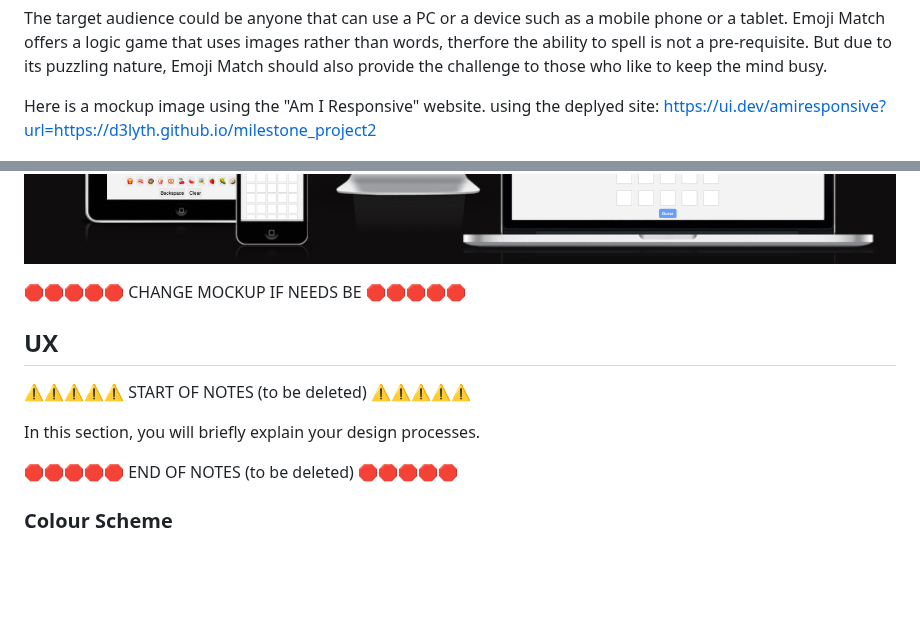
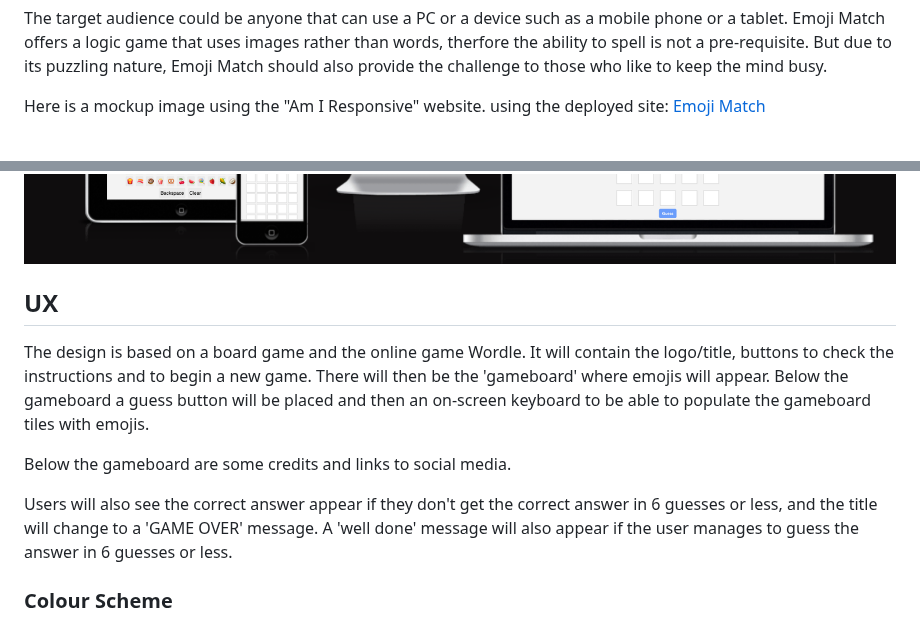
Before and after one commit to D3lyth/milestone_project2, a Markdown page: README.md, 2 parts joined by grey strips. Drawn GitHub-style; blank space fills up the shorter version.

Commit message:
Docs the into to UX design

```diff
--- a/README.md
+++ b/README.md
@@ -15,21 +15,17 @@ Also, instead of coming up with a random word (like Wordle), it is a sequence of
 The target audience could be anyone that can use a PC or a device such as a mobile phone or a tablet. Emoji Match offers a logic game that uses images rather than words, therfore the ability to spell is not a pre-requisite. But due to its puzzling nature, Emoji Match should also provide the challenge to those who like to keep the mind busy.
 
 Here is a mockup image using the "Am I Responsive" website.
-using the deplyed site:
-https://ui.dev/amiresponsive?url=https://d3lyth.github.io/milestone_project2
+using the deployed site: [Emoji Match](https://ui.dev/amiresponsive?url=https://d3lyth.github.io/milestone_project2)
 
 ![screenshot](documentation/mockup.png)
 
-
-🛑🛑🛑🛑🛑 CHANGE MOCKUP IF NEEDS BE 🛑🛑🛑🛑🛑
-
 ## UX
 
-⚠️⚠️⚠️⚠️⚠️ START OF NOTES (to be deleted) ⚠️⚠️⚠️⚠️⚠️
+The design is based on a board game and the online game Wordle. It will contain the logo/title, buttons to check the instructions and to begin a new game. There will then be the 'gameboard' where emojis will appear. Below the gameboard a guess button will be placed and then an on-screen keyboard to be able to populate the gameboard tiles with emojis.
 
-In this section, you will briefly explain your design processes.
+Below the gameboard are some credits and links to social media.
 
-🛑🛑🛑🛑🛑 END OF NOTES (to be deleted) 🛑🛑🛑🛑🛑
+Users will also see the correct answer appear if they don't get the correct answer in 6 guesses or less, and the title will change to a 'GAME OVER' message. A 'well done' message will also appear if the user manages to guess the answer in 6 guesses or less.
 
 ### Colour Scheme
 
```
